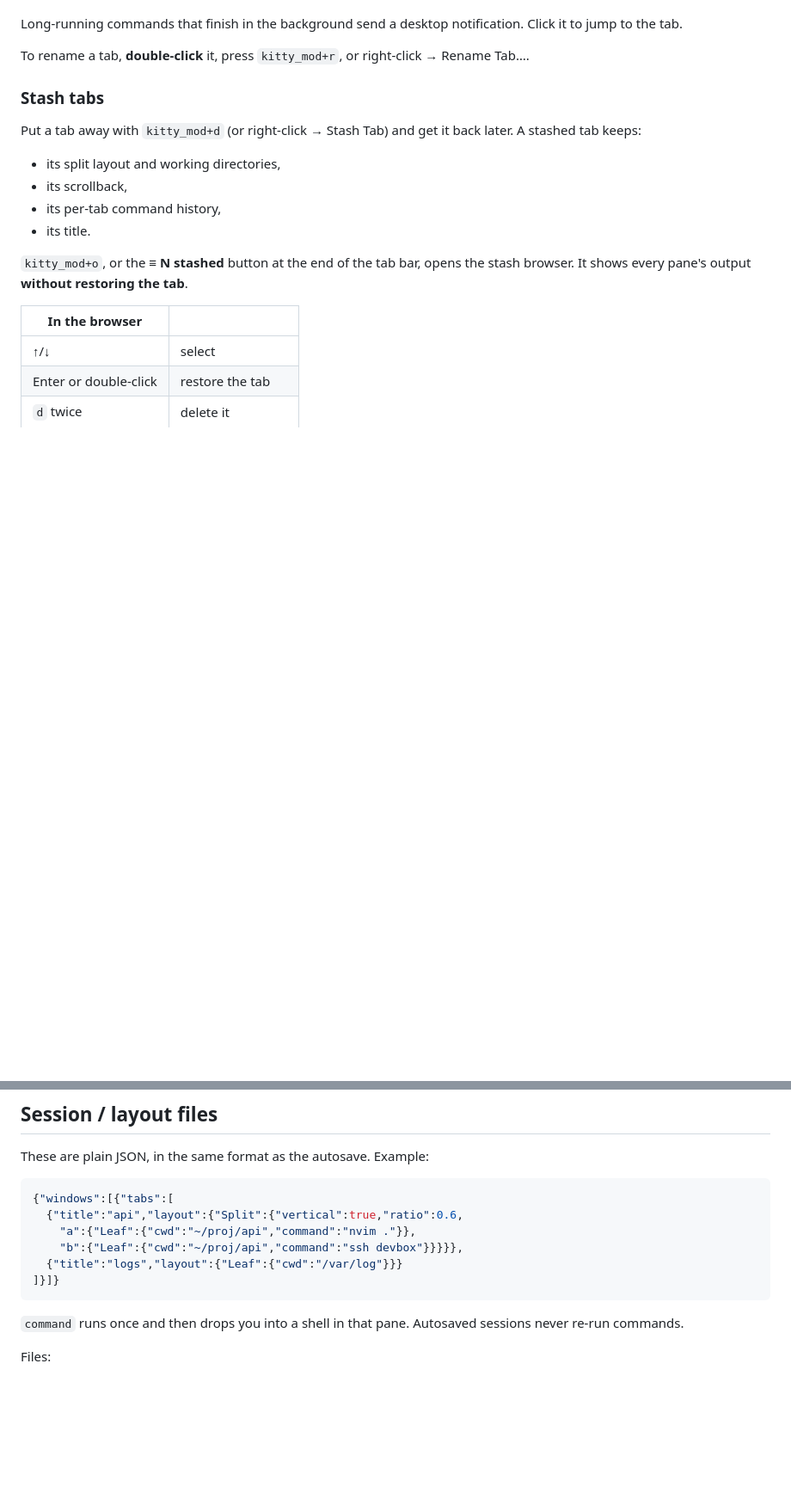
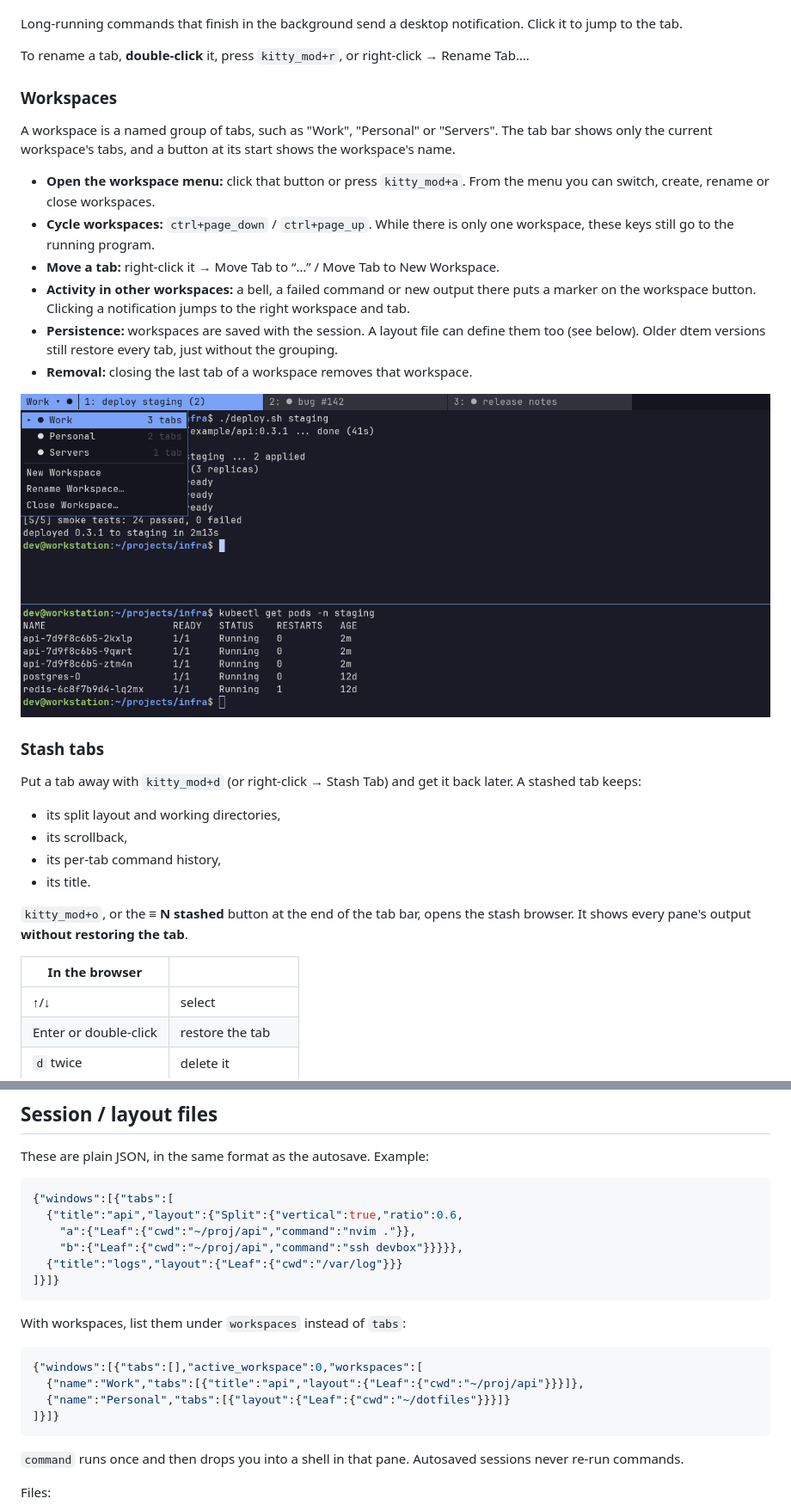
Before and after one commit to myprgit/dtem, a Markdown page: README.md, 2 parts joined by grey strips. Shown at 86% size. GitHub-like rendering; pictures changed too: docs/screenshots/workspaces.png (added); blank space fills up the shorter version.

````diff
--- a/README.md
+++ b/README.md
@@ -30,6 +31,19 @@ Tabs you aren't looking at get a marker:
 Long-running commands that finish in the background send a desktop notification. Click it to jump to the tab.
 
 To rename a tab, **double-click** it, press `kitty_mod+r`, or right-click → Rename Tab….
+
+### Workspaces
+
+A workspace is a named group of tabs, such as "Work", "Personal" or "Servers". The tab bar shows only the current workspace's tabs, and a button at its start shows the workspace's name.
+
+- **Open the workspace menu:** click that button or press `kitty_mod+a`. From the menu you can switch, create, rename or close workspaces.
+- **Cycle workspaces:** `ctrl+page_down` / `ctrl+page_up`. While there is only one workspace, these keys still go to the running program.
+- **Move a tab:** right-click it → Move Tab to “…” / Move Tab to New Workspace.
+- **Activity in other workspaces:** a bell, a failed command or new output there puts a marker on the workspace button. Clicking a notification jumps to the right workspace and tab.
+- **Persistence:** workspaces are saved with the session. A layout file can define them too (see below). Older dtem versions still restore every tab, just without the grouping.
+- **Removal:** closing the last tab of a workspace removes that workspace.
+
+![Workspace menu with three workspaces](docs/screenshots/workspaces.png)
 
 ### Stash tabs
 
@@ -327,6 +344,15 @@ These are plain JSON, in the same format as the autosave. Example:
 ]}]}
 ```
 
+With workspaces, list them under `workspaces` instead of `tabs`:
+
+```json
+{"windows":[{"tabs":[],"active_workspace":0,"workspaces":[
+  {"name":"Work","tabs":[{"title":"api","layout":{"Leaf":{"cwd":"~/proj/api"}}}]},
+  {"name":"Personal","tabs":[{"layout":{"Leaf":{"cwd":"~/dotfiles"}}}]}
+]}]}
+```
+
 `command` runs once and then drops you into a shell in that pane. Autosaved sessions never re-run commands.
 
 Files:
````
Also changed, not shown: other parts of README.md (+7 -3 lines), docs/screenshots/keys.png, docs/screenshots/menu.png, 7 other files.
